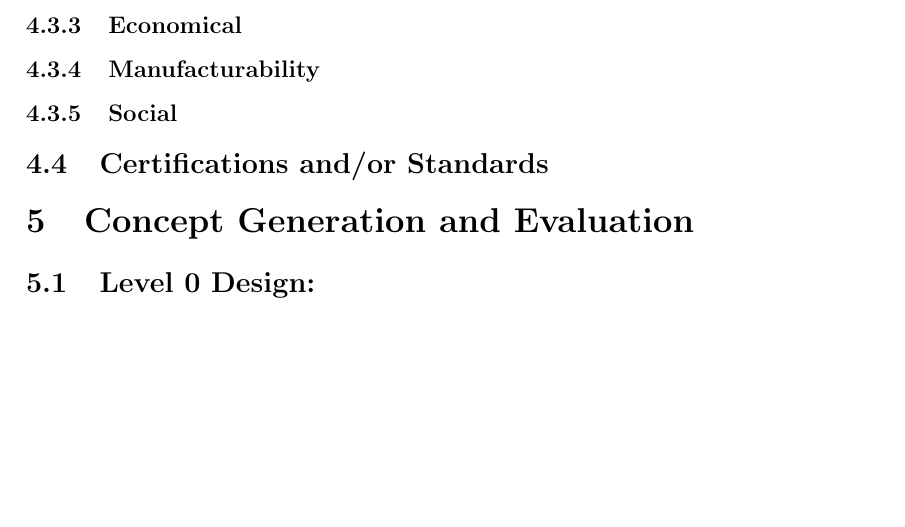
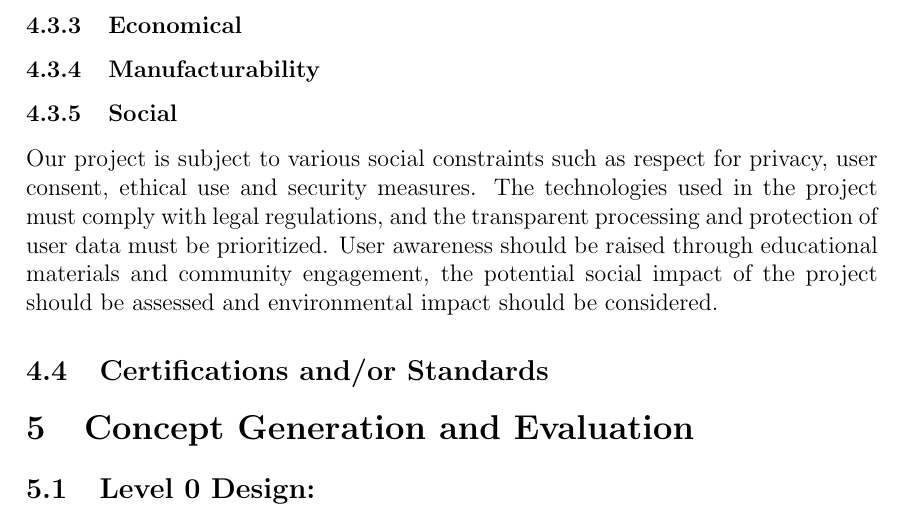
Before and after one commit to mrafacan/EEE491EngineeringDesign, a LaTeX document (rapor.tex): part of page 5 of 5, cut so that both start at the same text, the shorter picture padded with empty space. Compiled offline with pdfLaTeX.

Commit message:
social constraints.tex
social constraints

```diff
--- a/rapor.tex
+++ b/rapor.tex
@@ -131,6 +131,7 @@ Additionally, in the realm of modern cryptography, various encryption methods ar
 		\subsubsection{Economical}
 		\subsubsection{Manufacturability}
 		\subsubsection{Social}
+  		Our project is subject to various social constraints such as respect for privacy, user consent, ethical use and security measures. The technologies used in the project must comply with legal regulations, and the transparent processing and protection of user data must be prioritized. User awareness should be raised through educational materials and community engagement, the potential social impact of the project should be assessed and environmental impact should be considered.
 	\subsection{Certifications and/or Standards}
 
 	\section{Concept Generation and Evaluation}
```
